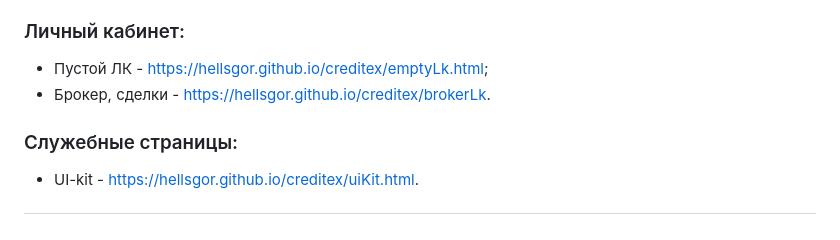
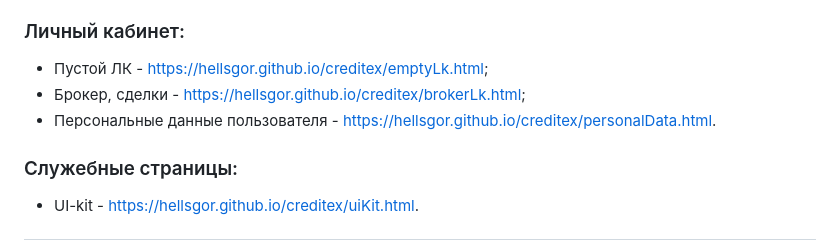
Before and after one commit to hellsgor/creditex, a Markdown page: README.md, the part around the change. GitHub-like rendering.

```diff
--- a/README.md
+++ b/README.md
@@ -38,7 +38,9 @@ Freelance project
 ### Личный кабинет:
 
 * Пустой ЛК - https://hellsgor.github.io/creditex/emptyLk.html;
-* Брокер, сделки - https://hellsgor.github.io/creditex/brokerLk.
+* Брокер, сделки - https://hellsgor.github.io/creditex/brokerLk.html;
+* Персональные данные
+  пользователя - https://hellsgor.github.io/creditex/personalData.html.
 
 ### Служебные страницы:
 
```
